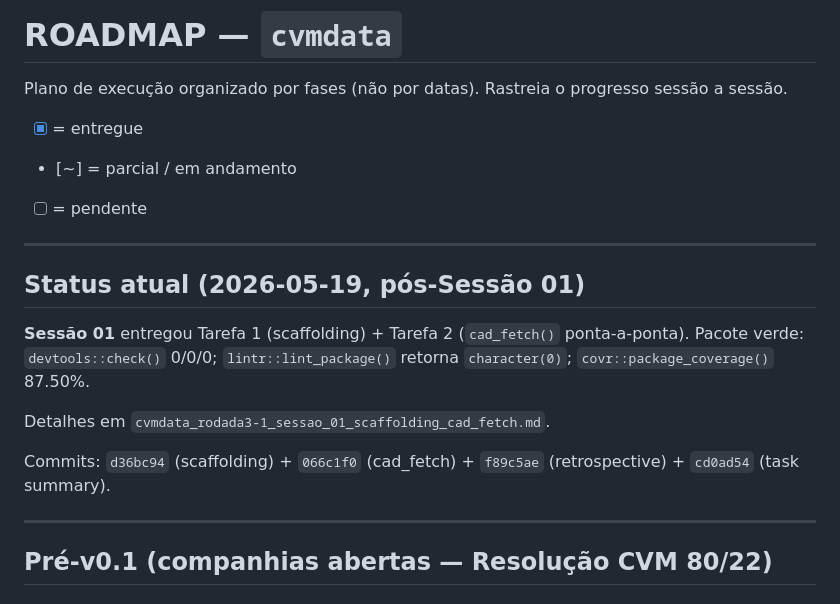
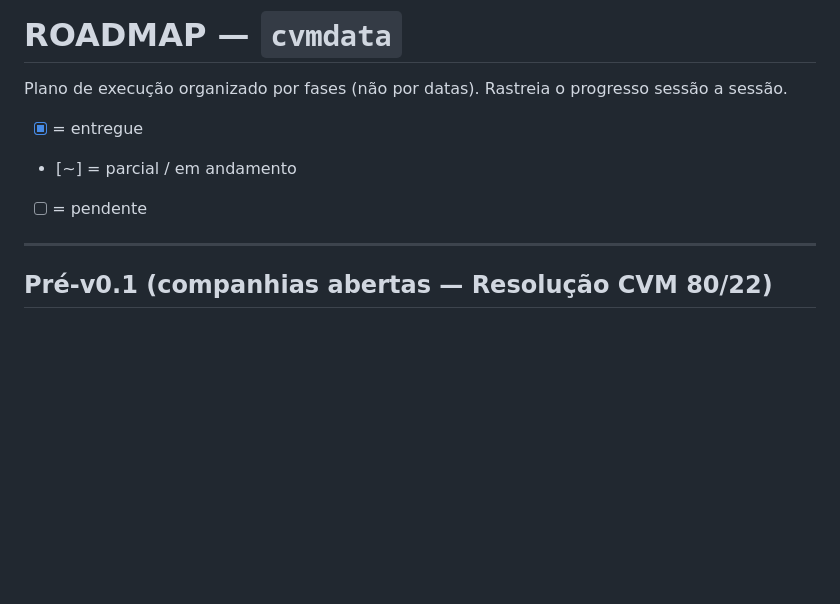
Before and after one commit to SidneyBissoli/cvmdata, a Markdown page: ROADMAP.md, the part around the change. Drawn GitHub-style; blank space fills up the shorter version.

Commit message:
docs(roadmap): remove volatile status block
Strip the "Status atual" header introduced in the previous commit.
Commit hashes, current coverage percentages and dated snapshots
belong in the retrospective document — keeping them in the roadmap
generates diff noise every session and duplicates information that
already lives, with proper temporal context, in
cvmdata_rodada3-1_sessao_01_scaffolding_cad_fetch.md.

The roadmap stays as a pure checklist by phase from here on.

Co-Authored-By: Claude Opus 4.7 (1M context) <noreply@anthropic.com>

```diff
--- a/ROADMAP.md
+++ b/ROADMAP.md
@@ -6,20 +6,6 @@ progresso sessão a sessão.
 - [x] = entregue
 - [~] = parcial / em andamento
 - [ ] = pendente
-
----
-
-## Status atual (2026-05-19, pós-Sessão 01)
-
-**Sessão 01** entregou Tarefa 1 (scaffolding) + Tarefa 2 (`cad_fetch()`
-ponta-a-ponta). Pacote verde: `devtools::check()` 0/0/0;
-`lintr::lint_package()` retorna `character(0)`;
-`covr::package_coverage()` 87.50%.
-
-Detalhes em `cvmdata_rodada3-1_sessao_01_scaffolding_cad_fetch.md`.
-
-Commits: `d36bc94` (scaffolding) + `066c1f0` (cad_fetch) +
-`f89c5ae` (retrospective) + `cd0ad54` (task summary).
 
 ---
 
```
